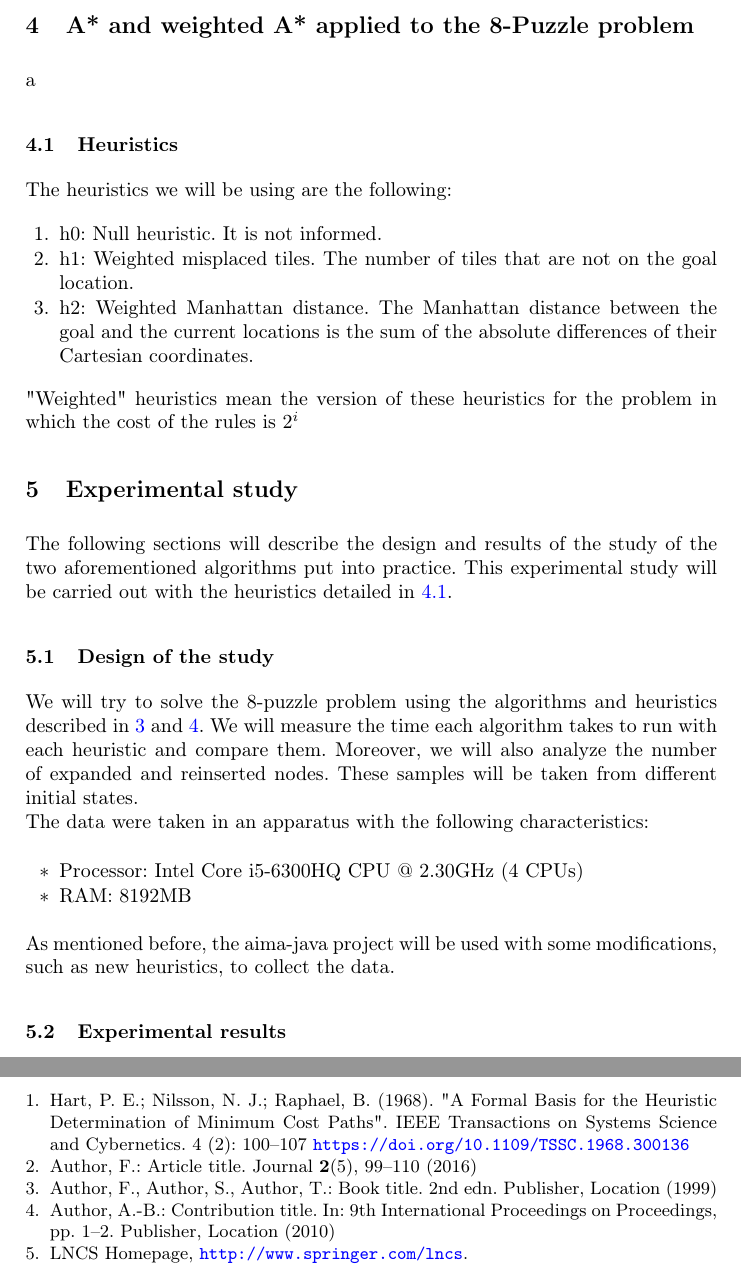
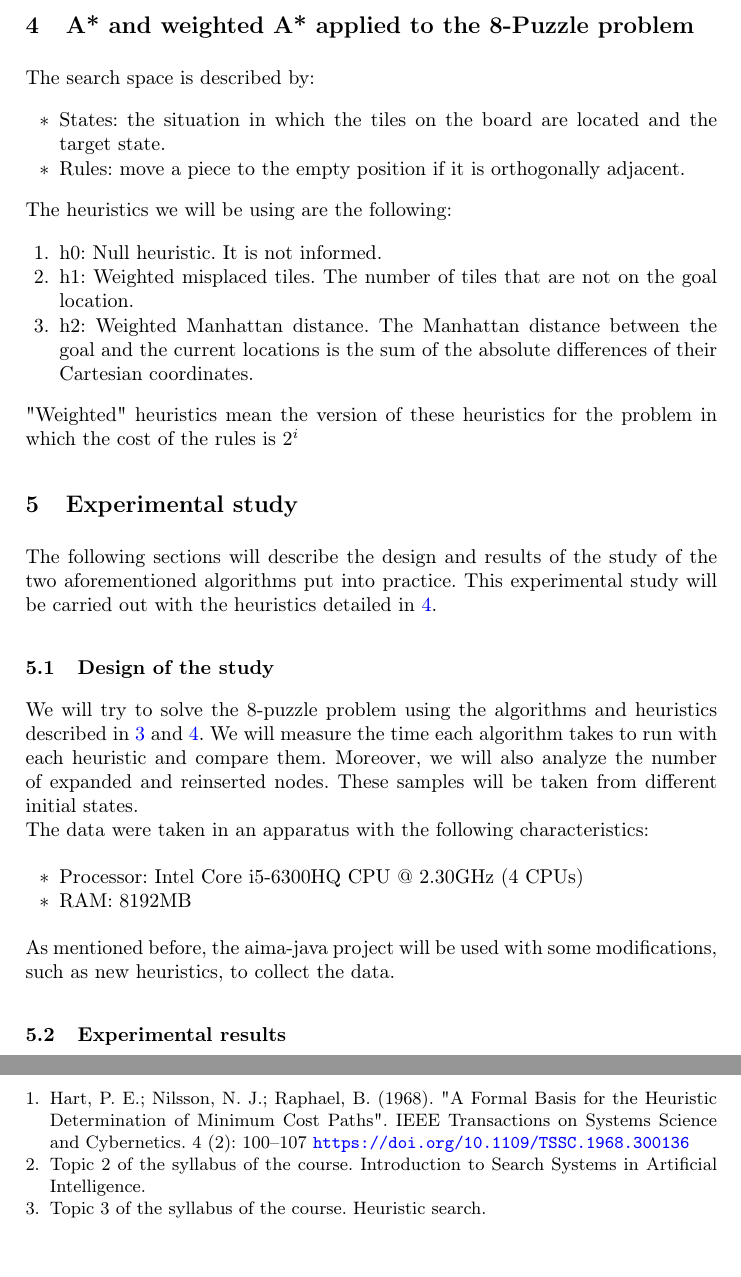
Before and after one commit to uo271288/8-puzzle_LaTeX, a LaTeX paper (trabajo.tex): two parts of pages 3 and 7 of 7, joined at a grey line, cut so that both start at the same text, the shorter picture padded with empty space. Compiled offline with pdfLaTeX.

Commit message:
modified .tex

```diff
--- a/trabajo.tex
+++ b/trabajo.tex
@@ -54,7 +54,10 @@ The weighted A* algorithm is a relaxed version of the A* algorithm, allowing it
 
 \section{A* and weighted A* applied to the 8-Puzzle problem} \label{s:awa8p}
-a
-\subsection{Heuristics}\label{ss:heuristics}
+The search space is described by:
+\begin{itemize}
+\item[$\ast$]States: the situation in which the tiles on the board are located and the target state.
+\item[$\ast$]Rules: move a piece to the empty position if it is orthogonally adjacent.
+\end{itemize}
 The heuristics we will be using are the following:
 \begin{enumerate}
 \item h0: Null heuristic. It is not informed.
@@ -64,7 +67,7 @@ The heuristics we will be using are the following:
 "Weighted" heuristics mean the version of these heuristics for the problem in which the cost of the rules is \(2^i\)
 
 \section{Experimental study}
-The following sections will describe the design and results of the study of the two aforementioned algorithms put into practice. This experimental study will be carried out with the heuristics detailed in \ref{ss:heuristics}.
+The following sections will describe the design and results of the study of the two aforementioned algorithms put into practice. This experimental study will be carried out with the heuristics detailed in \ref{s:awa8p}.
 \subsection{Design of the study}
 We will try to solve the 8-puzzle problem using the algorithms and heuristics described in \ref{s:awa} and \ref{s:awa8p}. We will measure the time each algorithm takes to run with each heuristic and compare them. Moreover, we will also analyze the number of expanded and reinserted nodes. These samples will be taken from different initial states.
 \\
@@ -232,17 +235,11 @@ Finally, the conclusions reached after the completion of this work were drawn by
 \begin{thebibliography}{8}
 \bibitem{astar}
 Hart, P. E.; Nilsson, N. J.; Raphael, B. (1968). "A Formal Basis for the Heuristic Determination of Minimum Cost Paths". IEEE Transactions on Systems Science and Cybernetics. 4 (2): 100–107 \doi{10.1109/TSSC.1968.300136}
+
 \bibitem{ref_article1}
-Author, F.: Article title. Journal \textbf{2}(5), 99--110 (2016)
-\bibitem{ref_book1}
-Author, F., Author, S., Author, T.: Book title. 2nd edn. Publisher,
-Location (1999)
+Topic 2 of the syllabus of the course. Introduction to Search Systems in Artificial Intelligence.
 
-\bibitem{ref_proc1}
-Author, A.-B.: Contribution title. In: 9th International Proceedings
-on Proceedings, pp. 1--2. Publisher, Location (2010)
-
-\bibitem{ref_url1}
-LNCS Homepage, \url{http://www.springer.com/lncs}.
+\bibitem{ref_article2}
+Topic 3 of the syllabus of the course. Heuristic search.
 \end{thebibliography}
 \end{document}
```
Also changed, not shown: trabajo.tex (6 more changed lines).
